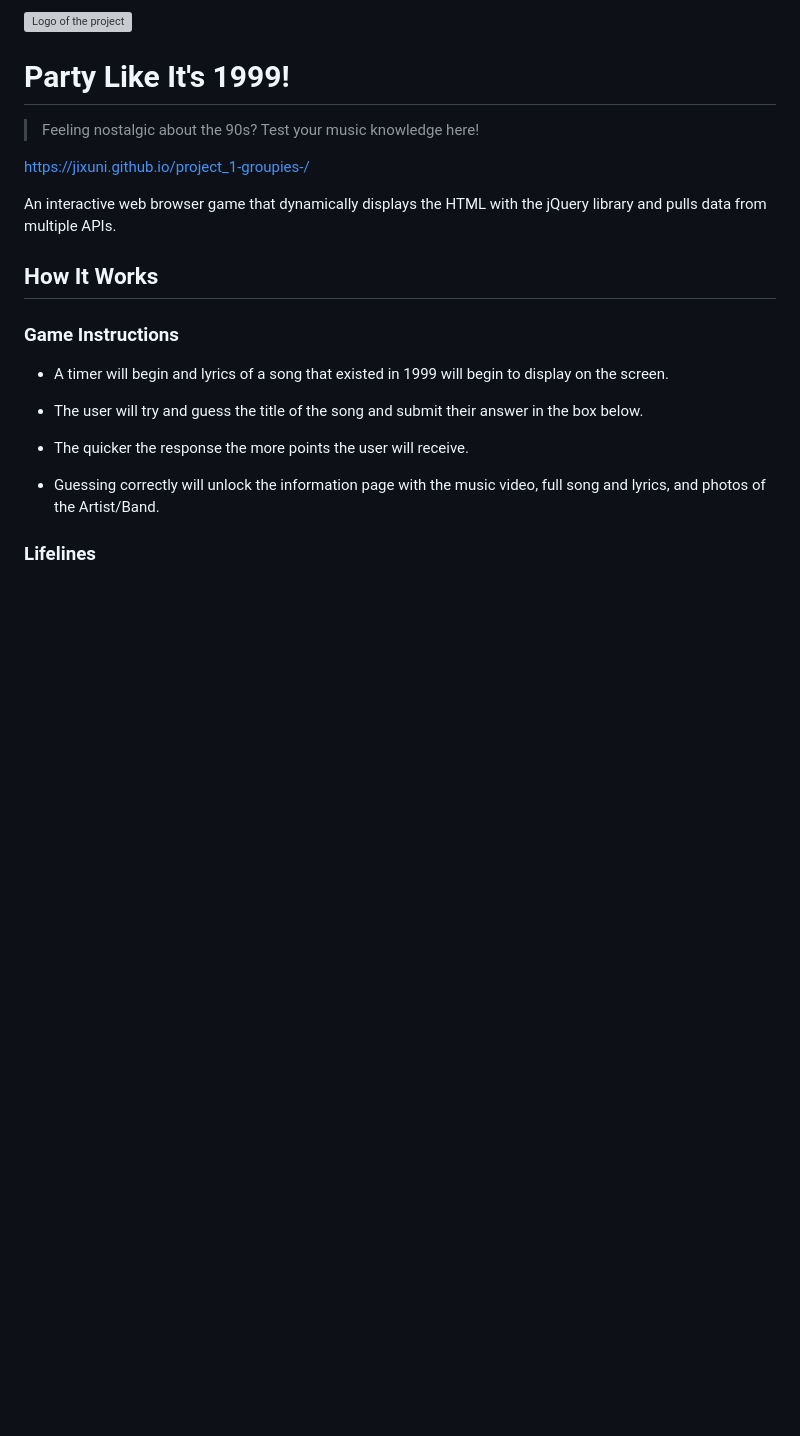
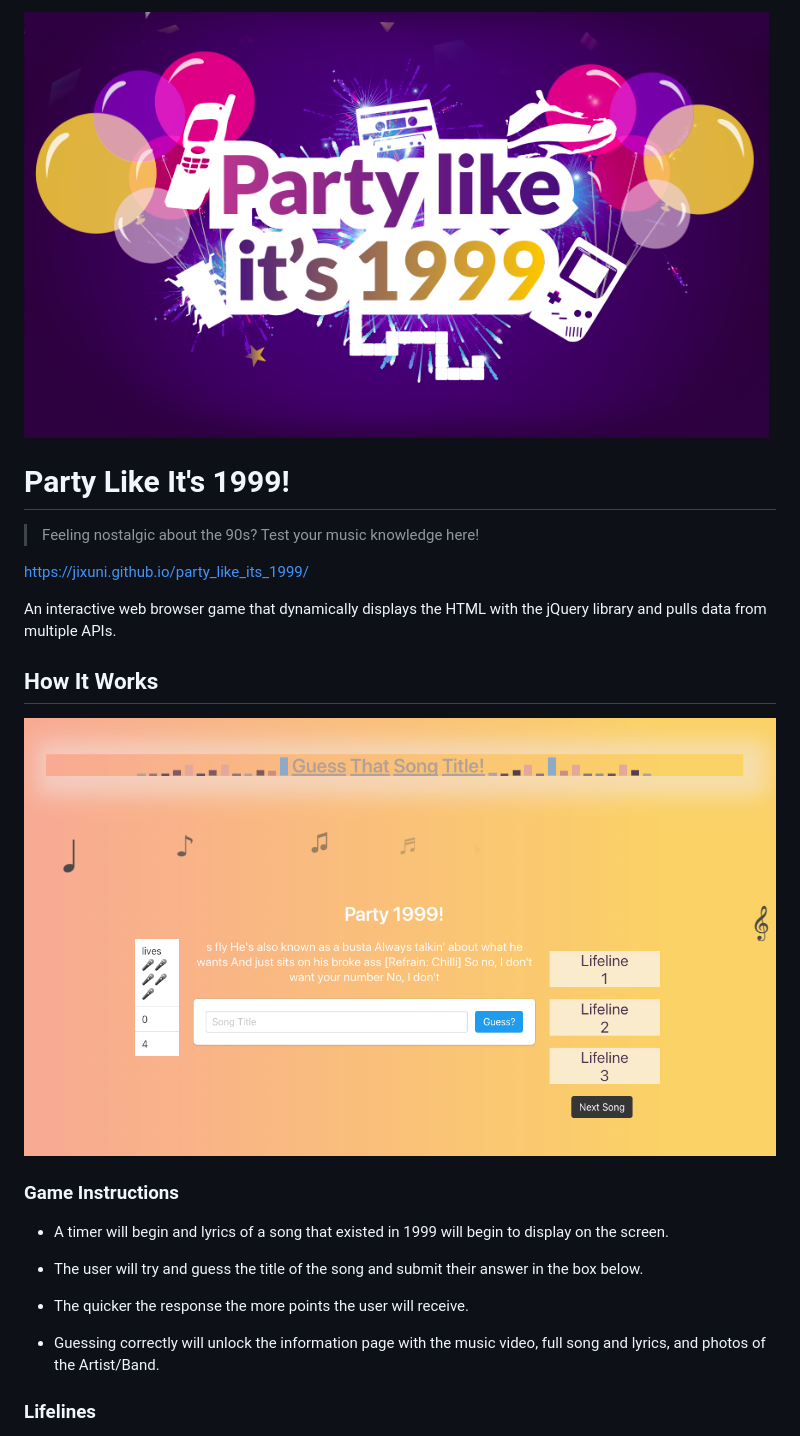
Before and after one commit to jixuni/party_like_its_1999, a Markdown page: README.md, the part around the change. Rendered like a GitHub page; pictures changed too: assets/images/game.png (added); blank space fills up the shorter version; grey boxes are pictures that could not be loaded.

Commit message:
revised readme file

```diff
--- a/README.md
+++ b/README.md
@@ -1,13 +1,15 @@
-![Logo of the project](https://github.com/assets/party1999.png)
+![Logo of the project](/assets/images/party1999.png)
 
 # Party Like It's 1999!
 > Feeling nostalgic about the 90s? Test your music knowledge here!
 
-https://jixuni.github.io/project_1-groupies-/
+https://jixuni.github.io/party_like_its_1999/
 
 An interactive web browser game that dynamically displays the HTML with the jQuery library and pulls data from multiple APIs.
 
 ## How It Works
+
+![Screenshot of gamescreen](/assets/images/game.png)
 
 ### Game Instructions
 * A timer will begin and lyrics of a song that existed in 1999 will begin to display on the screen.
```
Also changed, not shown: assets/images/party1999.png (renamed from assets/party1999.png), 3 other files.
